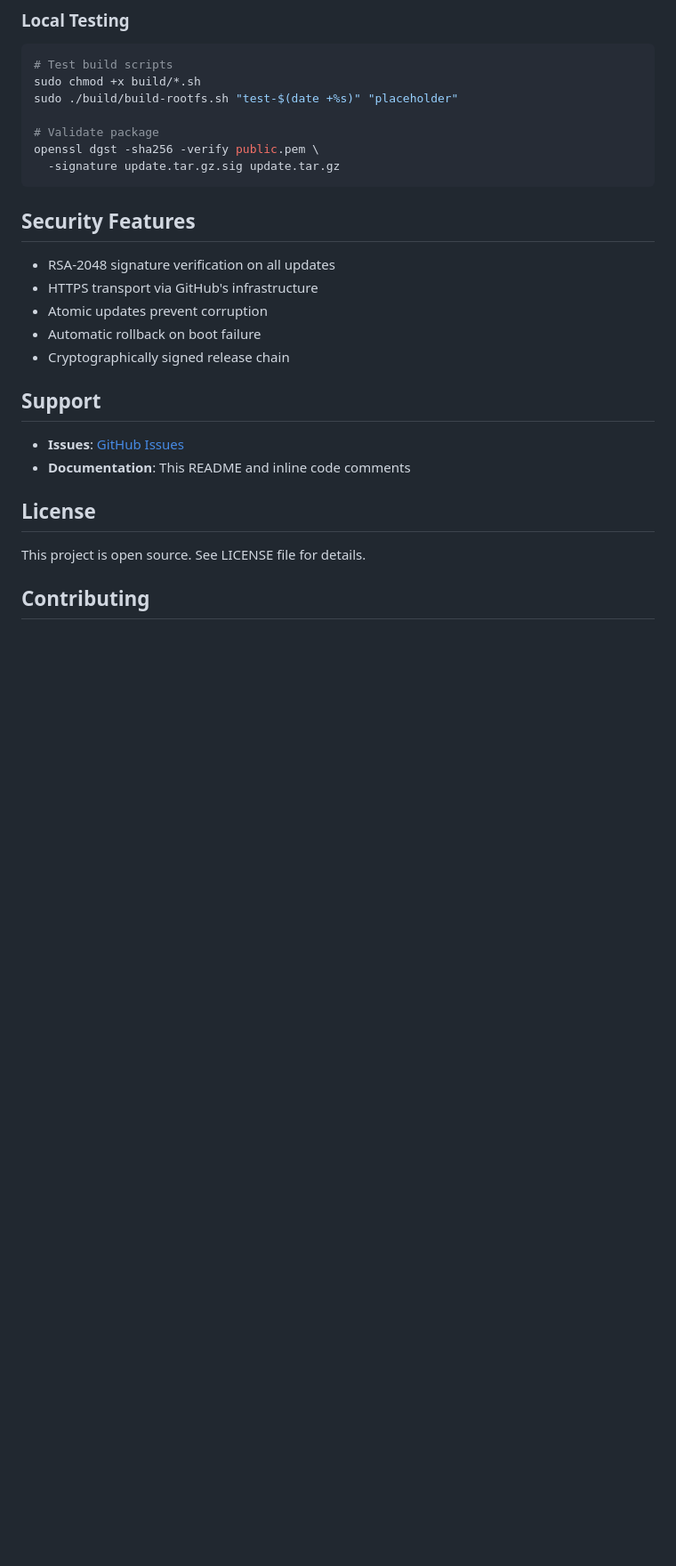
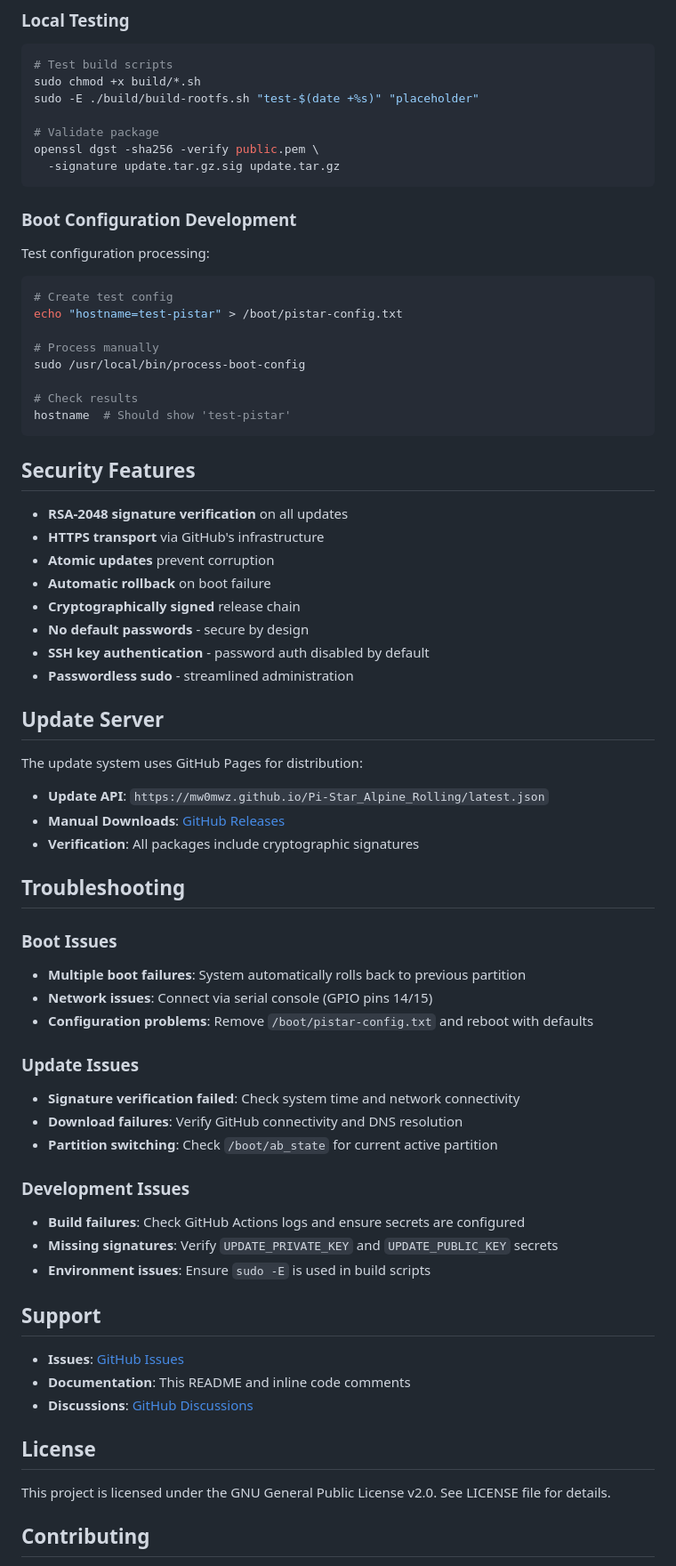
Before and after one commit to MW0MWZ/Pi-Star_Alpine_Rolling, a Markdown page: README.md, the part around the change printed below. Shown: that part at 89% size. Drawn GitHub-style; blank space fills up the shorter version.

````diff
--- a/README.md
+++ b/README.md
@@ -121,29 +183,70 @@ sudo /usr/local/bin/boot-validator
 ```bash
 # Test build scripts
 sudo chmod +x build/*.sh
-sudo ./build/build-rootfs.sh "test-$(date +%s)" "placeholder"
+sudo -E ./build/build-rootfs.sh "test-$(date +%s)" "placeholder"
 
 # Validate package
 openssl dgst -sha256 -verify public.pem \
   -signature update.tar.gz.sig update.tar.gz
 ```
 
+### Boot Configuration Development
+Test configuration processing:
+```bash
+# Create test config
+echo "hostname=test-pistar" > /boot/pistar-config.txt
+
+# Process manually
+sudo /usr/local/bin/process-boot-config
+
+# Check results
+hostname  # Should show 'test-pistar'
+```
+
 ## Security Features
 
-- RSA-2048 signature verification on all updates
-- HTTPS transport via GitHub's infrastructure
-- Atomic updates prevent corruption
-- Automatic rollback on boot failure
-- Cryptographically signed release chain
+- **RSA-2048 signature verification** on all updates
+- **HTTPS transport** via GitHub's infrastructure
+- **Atomic updates** prevent corruption
+- **Automatic rollback** on boot failure
+- **Cryptographically signed** release chain
+- **No default passwords** - secure by design
+- **SSH key authentication** - password auth disabled by default
+- **Passwordless sudo** - streamlined administration
+
+## Update Server
+
+The update system uses GitHub Pages for distribution:
+- **Update API**: `https://mw0mwz.github.io/Pi-Star_Alpine_Rolling/latest.json`
+- **Manual Downloads**: [GitHub Releases](https://github.com/MW0MWZ/Pi-Star_Alpine_Rolling/releases)
+- **Verification**: All packages include cryptographic signatures
+
+## Troubleshooting
+
+### Boot Issues
+- **Multiple boot failures**: System automatically rolls back to previous partition
+- **Network issues**: Connect via serial console (GPIO pins 14/15)
+- **Configuration problems**: Remove `/boot/pistar-config.txt` and reboot with defaults
+
+### Update Issues
+- **Signature verification failed**: Check system time and network connectivity
+- **Download failures**: Verify GitHub connectivity and DNS resolution
+- **Partition switching**: Check `/boot/ab_state` for current active partition
+
+### Development Issues
+- **Build failures**: Check GitHub Actions logs and ensure secrets are configured
+- **Missing signatures**: Verify `UPDATE_PRIVATE_KEY` and `UPDATE_PUBLIC_KEY` secrets
+- **Environment issues**: Ensure `sudo -E` is used in build scripts
 
 ## Support
 
 - **Issues**: [GitHub Issues](https://github.com/MW0MWZ/Pi-Star_Alpine_Rolling/issues)
 - **Documentation**: This README and inline code comments
+- **Discussions**: [GitHub Discussions](https://github.com/MW0MWZ/Pi-Star_Alpine_Rolling/discussions)
 
 ## License
 
-This project is open source. See LICENSE file for details.
+This project is licensed under the GNU General Public License v2.0. See LICENSE file for details.
 
 ## Contributing
 
````
Also changed, not shown: other parts of README.md (+99 -25 lines).
